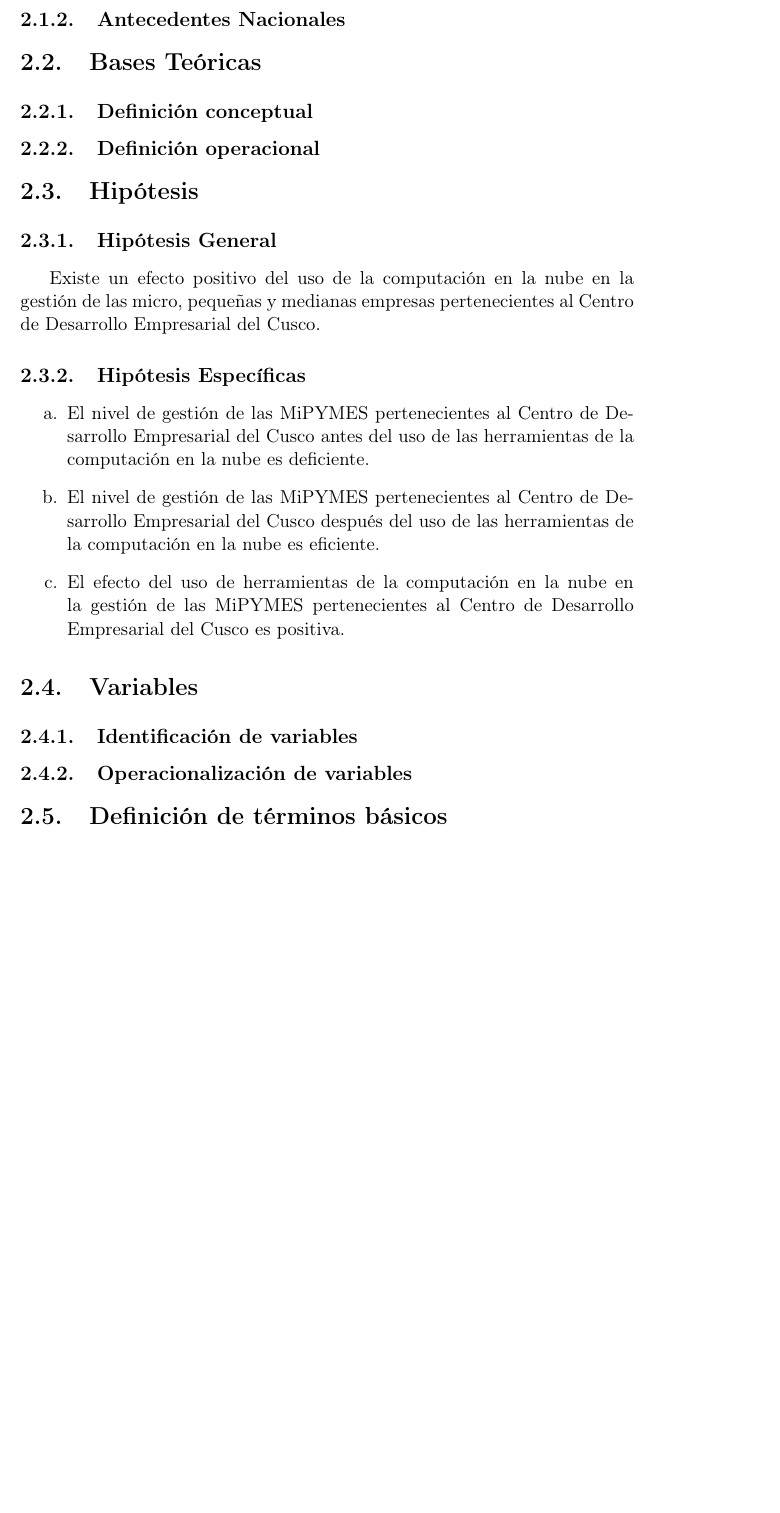
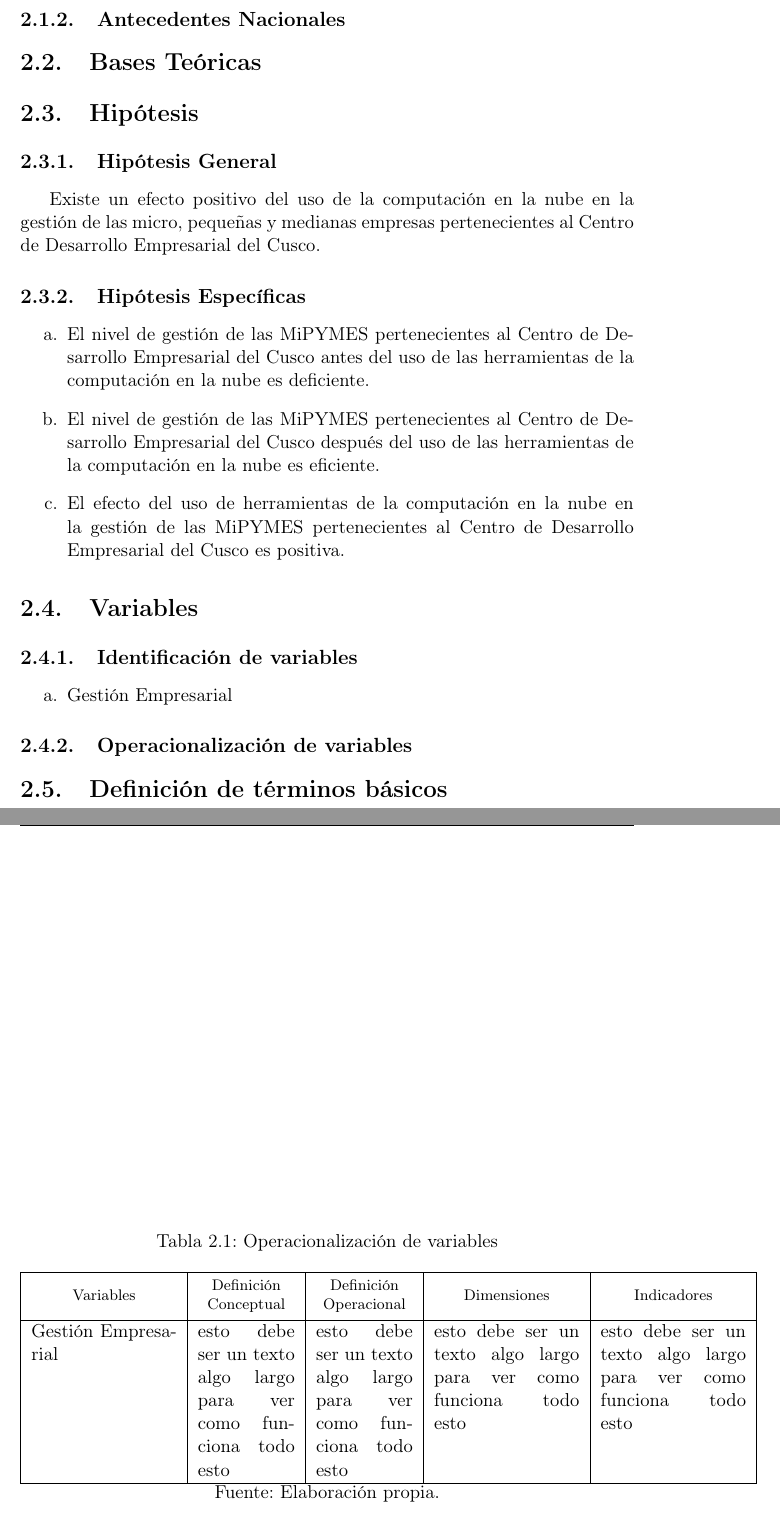
Before and after one commit to alexove/Tesis, a LaTeX thesis (Tesis.tex, which reads Capitulos/02Capitulo2.tex): part of page 10 of 10 before the commit and two parts of pages 11 and 12 of 12 after it, the two joined at a grey line, cut so that both start at the same text, the shorter picture padded with empty space. Compiled offline with pdfLaTeX; the source files are stored in an older character set and shown here as Unicode; a LaTeX package or settings file that is missing is left out.

Commit message:
Avance sáb ene 28 17:48:06 PET 2017

```diff
--- a/Capitulos/02Capitulo2.tex
+++ b/Capitulos/02Capitulo2.tex
@@ -205,9 +205,9 @@ Este es el ultimo \citep{saleem}
 
 \section{Bases Te'oricas}
 
-\subsection{Definici'on conceptual}
+%\subsection{Definici'on conceptual}
 
-\subsection{Definici'on operacional}
+%\subsection{Definici'on operacional}
 
 \section{Hip'otesis}
 
@@ -235,6 +235,28 @@ Desarrollo Empresarial del Cusco.
 
 \subsection{Identificaci'on de variables}
 
+\begin{enumerate}[a.]
+    \item Gesti\'on Empresarial
+\end{enumerate}
+
 \subsection{Operacionalizaci'on de variables}
-
+%-----------------
+\begin{table}[htbp]
+    \caption{Operacionalizaci\'on de variables}
+    \label{t_sim}
+    \centering
+        \begin{tabular}{|p{3cm}|p{2cm}|p{2cm}|p{3cm}|p{3cm}|}
+            \hline
+            \thead{Variables} & \thead{Definici\'on \\ Conceptual} & \thead{Definici\'on \\ Operacional} & \thead{Dimensiones} & \thead{Indicadores} \\ \hline
+            % Primera fila
+            Gesti\'on Empresarial &
+            esto debe ser un texto algo largo para ver como funciona todo esto &
+            esto debe ser un texto algo largo para ver como funciona todo esto &
+            esto debe ser un texto algo largo para ver como funciona todo esto &
+            esto debe ser un texto algo largo para ver como funciona todo esto \\
+            \hline
+        \end{tabular}
+        Fuente: Elaboraci\'on propia.
+\end{table}
+%-----------------
 \section{Definici'on de t'erminos b'asicos}
```
Also changed, not shown: TeXiS/TeXiS_toc.tex (+25 -40 lines), Tesis.tex (+3 -29 lines), 1 other file.
